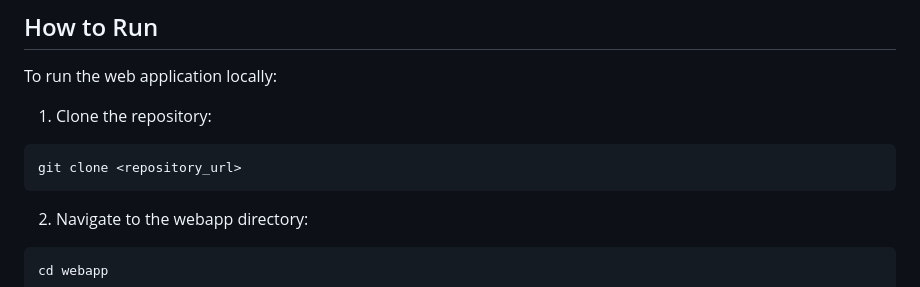
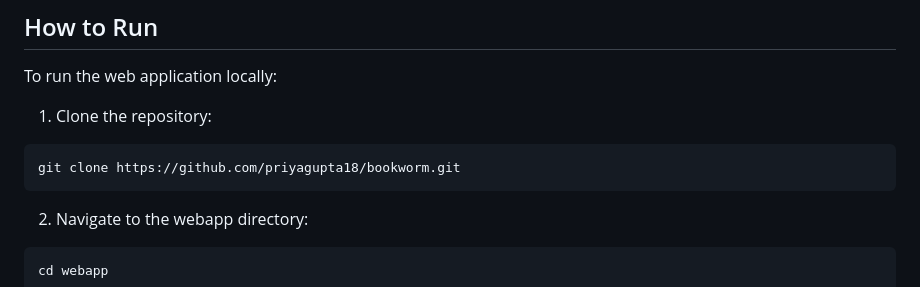
Before and after one commit to priyagupta18/bookworm, a Markdown page: README.md, the part around the change. Drawn GitHub-style.

````diff
--- a/README.md
+++ b/README.md
@@ -49,7 +49,7 @@ To run the web application locally:
 
 1. Clone the repository:
 ```
-git clone <repository_url>
+git clone https://github.com/priyagupta18/bookworm.git
 ```
 2. Navigate to the webapp directory:
 ```
````
